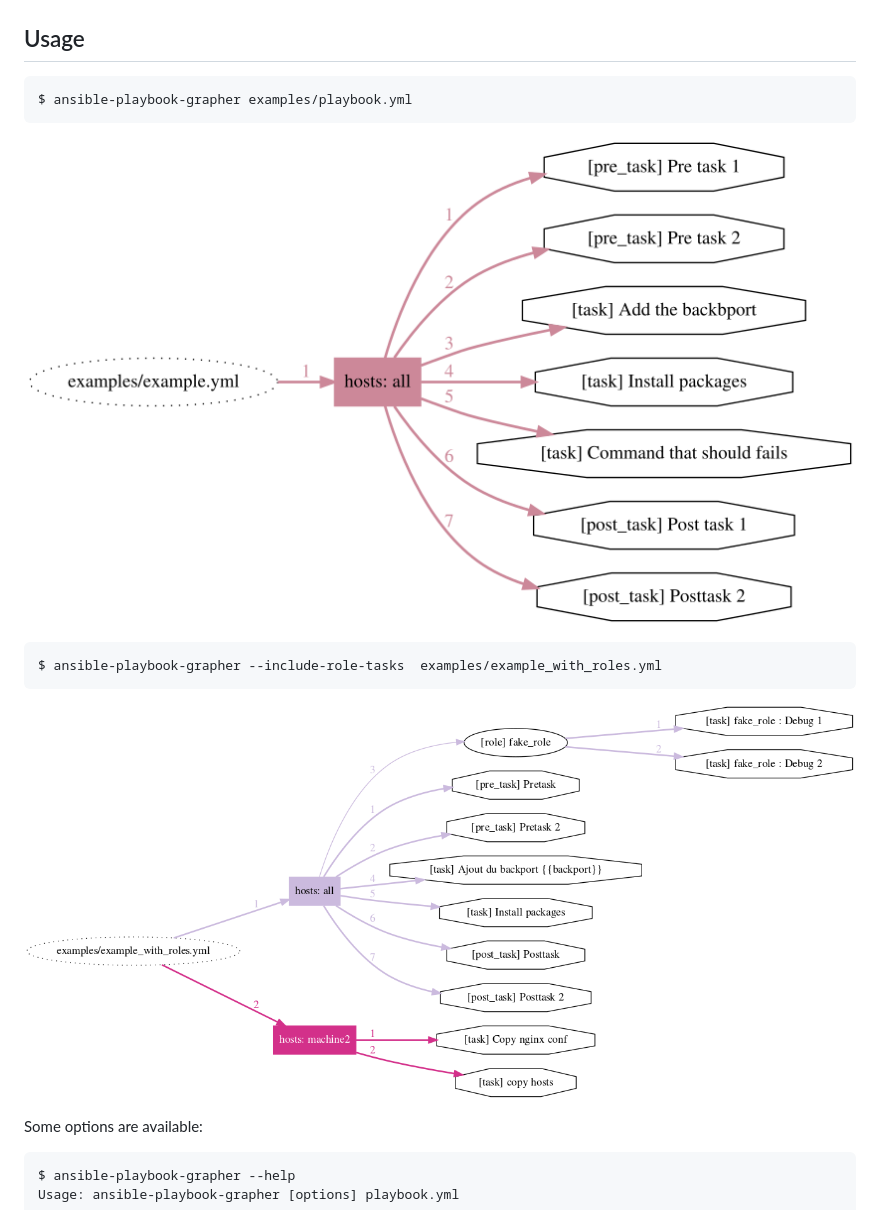
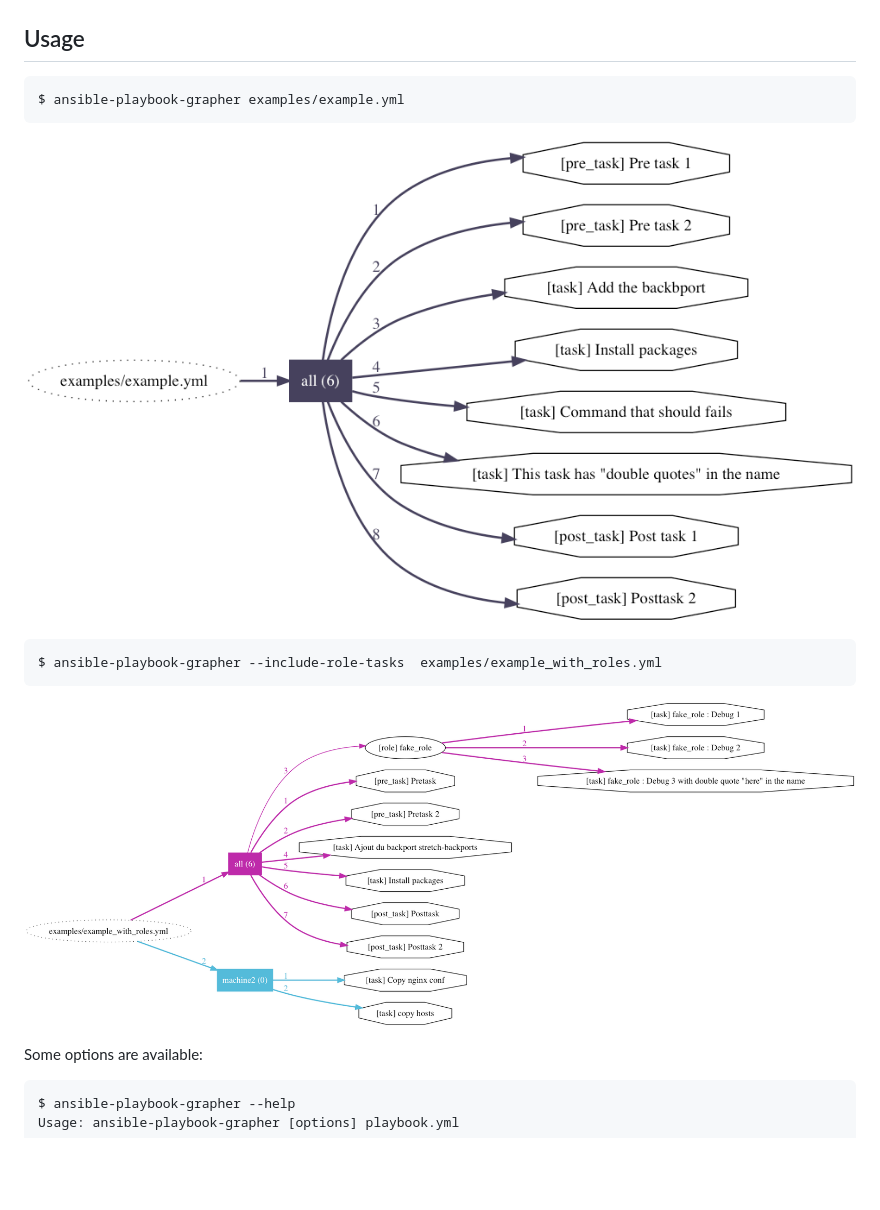
Before and after one commit to haidaraM/ansible-playbook-grapher, a Markdown page: Readme.md, the part around the change. Drawn GitHub-style; pictures changed too: examples/example.png, examples/example_with_roles.png; blank space fills up the shorter version.

Commit message:
Update readme and examples image

````diff
--- a/Readme.md
+++ b/Readme.md
@@ -25,7 +25,7 @@ $ pip install ansible-playbook-grapher
 ## Usage
 
 ```
-$ ansible-playbook-grapher examples/playbook.yml
+$ ansible-playbook-grapher examples/example.yml
 ```
 
 ![Example](examples/example.png)
````
